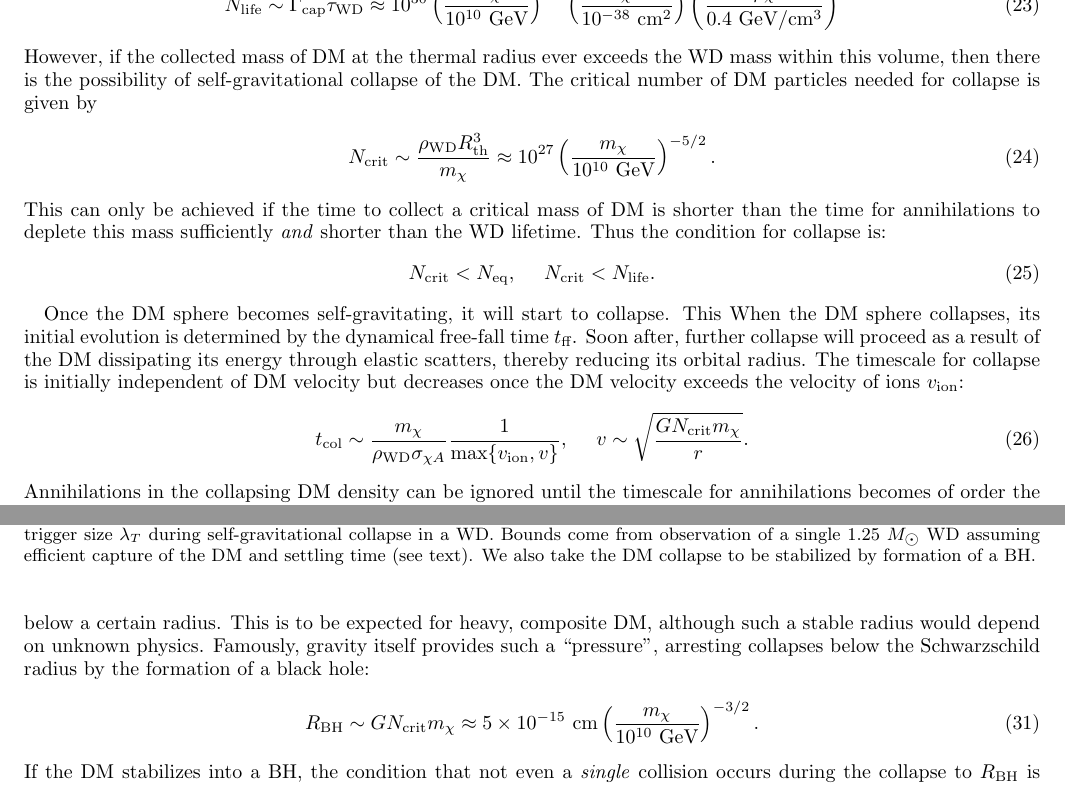
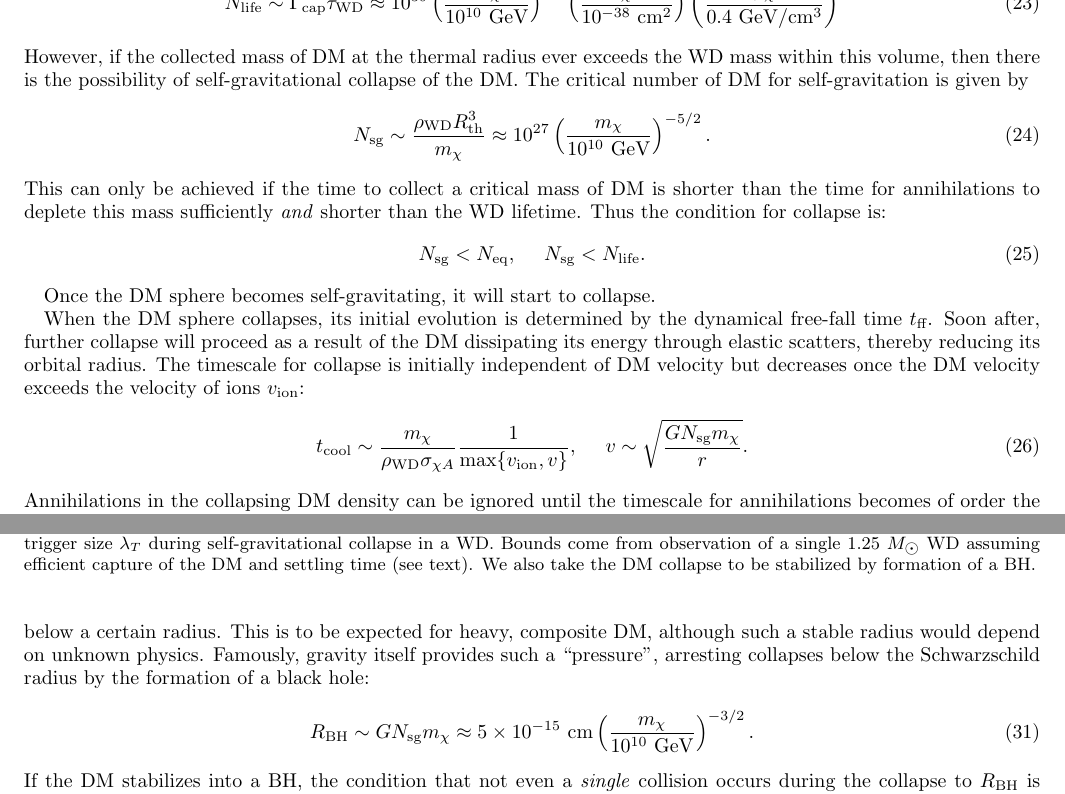
Before and after one commit to vijayoct27/Qballs, a LaTeX paper (boom, event rate.tex): two parts of pages 4 and 5 of 5, joined at a grey line, cut so that both start at the same text. Compiled offline with pdfLaTeX; a LaTeX package or settings file that is missing is left out.

Commit message:
changes in definition

```diff
--- a/boom, event rate.tex
+++ b/boom, event rate.tex
@@ -262,26 +262,26 @@ In that case, annihilations can be ignored and the total number of DM particles
 N_\text{life} &\sim \Gamma_\text{cap} \tau_\text{WD} \approx 10^{30}  \l \frac{m_\chi}{10^{10} ~\GeV} \r^{-2}  \l \frac{\sigma_{\chi A}}{10^{-38} ~\cm^2} \r \l \frac{\rho_\chi}{0.4 ~\GeV/\cm^3} \r
 \end{align}
 However, if the collected mass of DM at the thermal radius ever exceeds the WD mass within this volume, then there is the possibility of self-gravitational collapse of the DM.
-The critical number of DM particles needed for collapse is given by
+The critical number of DM for self-gravitation is given by
 \begin{align}
 \label{eq:Ncore}
-    N_\text{crit} \sim \frac{\rho_\text{WD} R^3_\text{th}}{m_\chi} \approx 10^{27} \l \frac{m_\chi}{10^{10} ~\GeV} \r^{-5/2}.
+    N_\text{sg} \sim \frac{\rho_\text{WD} R^3_\text{th}}{m_\chi} \approx 10^{27} \l \frac{m_\chi}{10^{10} ~\GeV} \r^{-5/2}.
 \end{align}
 This can only be achieved if the time to collect a critical mass of DM is shorter than the time for annihilations to deplete this mass sufficiently \emph{and} shorter than the WD lifetime.
 Thus the condition for collapse is:
 \begin{equation}
 \label{eq:collapsecondition}
-N_\text{crit} < N_\text{eq}, ~~~~ N_\text{crit} < N_\text{life}.
+N_\text{sg} < N_\text{eq}, ~~~~ N_\text{sg} < N_\text{life}.
 \end{equation}
-%DM masses less than $\sim 10^{6} ~\GeV$ do not have enough time within the age of the WD to collect a number $N_\text{crit}$ and begin a collapse.
+%DM masses less than $\sim 10^{6} ~\GeV$ do not have enough time within the age of the WD to collect a number $N_\text{sg}$ and begin a collapse.
 
 Once the DM sphere becomes self-gravitating, it will start to collapse.
-This
+
 When the DM sphere collapses, its initial evolution is determined by the dynamical free-fall time $t_\text{ff}$.
 Soon after, further collapse will proceed as a result of the DM dissipating its energy through elastic scatters, thereby reducing its orbital radius.
 The timescale for collapse is initially independent of DM velocity but decreases once the DM velocity exceeds the velocity of ions $v_\text{ion}$:
 \begin{equation}
-t_\text{col} \sim \frac{m_\chi}{\rho_\text{WD} \sigma_{\chi A}} \frac{1}{\text{max}\{{v_\text{ion},v\}}}, ~~~~ v \sim \sqrt{\frac{G N_\text{crit} m_\chi}{r}}.
+t_\text{cool} \sim \frac{m_\chi}{\rho_\text{WD} \sigma_{\chi A}} \frac{1}{\text{max}\{{v_\text{ion},v\}}}, ~~~~ v \sim \sqrt{\frac{G N_\text{sg} m_\chi}{r}}.
 \end{equation}
 %It is straightforward to see that the dynamical free-fall time $\propto r^{3/2}$ is always smaller the collapse time, so that the DM requires many orbits before dissipation affects its trajectory.
 Annihilations in the collapsing DM density can be ignored until the timescale for annihilations becomes of order the collapse time.
@@ -329,7 +329,7 @@ However, there may be some stabilizing pressure which prevents the DM from colla
 This is to be expected for heavy, composite DM, although such a stable radius would depend on unknown physics.
 Famously, gravity itself provides such a ``pressure", arresting collapses below the Schwarzschild radius by the formation of a black hole:
 \begin{equation}
-R_\text{BH} \sim G N_\text{crit} m_\chi \approx 5 \times 10^{-15} ~\cm \l \frac{m_\chi}{10^{10} ~\GeV} \r^{-3/2}.
+R_\text{BH} \sim G N_\text{sg} m_\chi \approx 5 \times 10^{-15} ~\cm \l \frac{m_\chi}{10^{10} ~\GeV} \r^{-3/2}.
 \end{equation}
 If the DM stabilizes into a BH, the condition that not even a \emph{single} collision occurs during the collapse to $R_\text{BH}$ is simply
 \begin{equation}
```
Also changed, not shown: boom, event rate.pdf, boom, event rate.tex (18 more changed lines), 2 other files.
